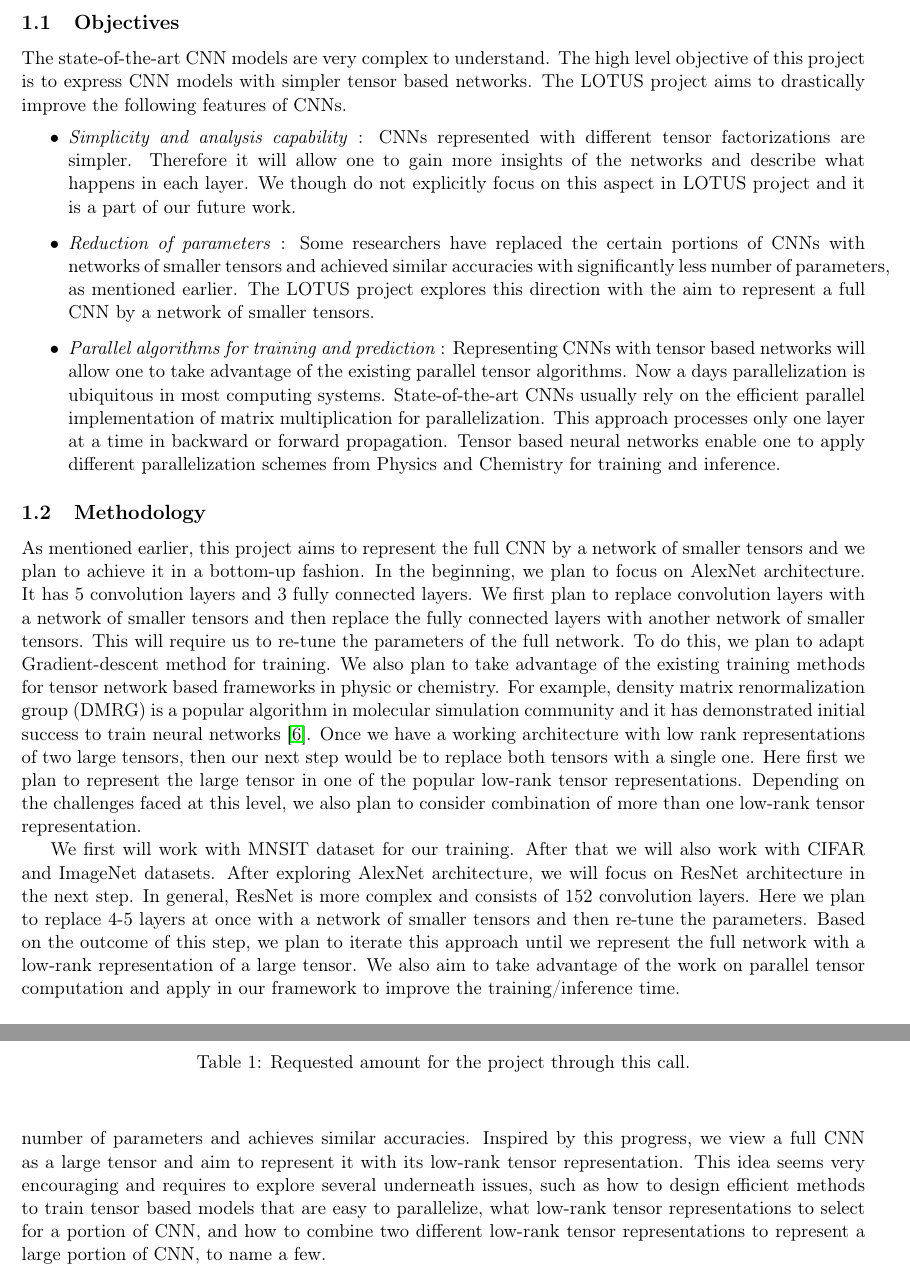
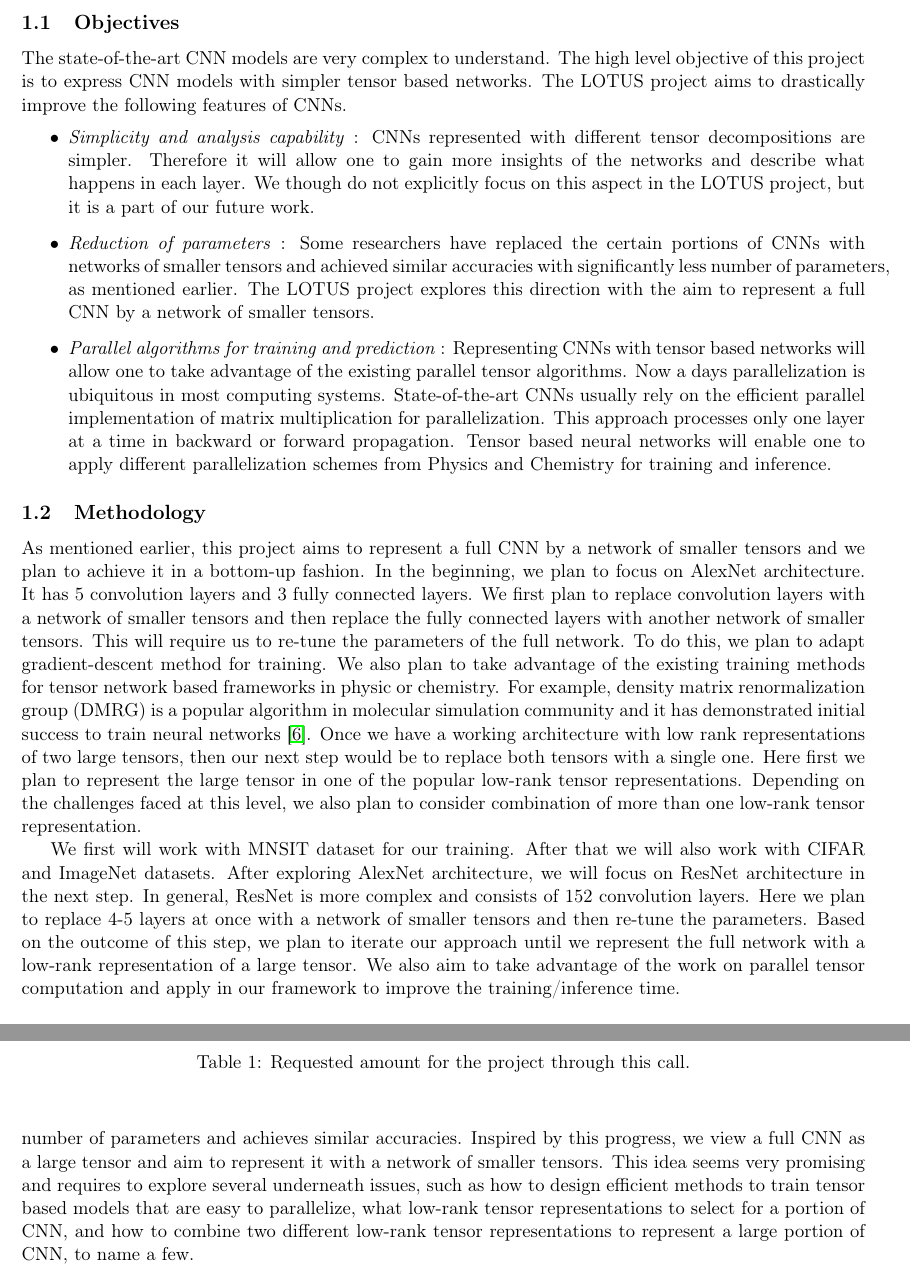
Before and after one commit to surakuma/surakuma.github.io, a LaTeX document (IEA-2024/lotus.tex): two parts of pages 2 and 4 of 4, joined at a grey line, cut so that both start at the same text. Compiled offline with pdfLaTeX.

Commit message:
proofreading

```diff
--- a/IEA-2024/lotus.tex
+++ b/IEA-2024/lotus.tex
@@ -79,18 +79,18 @@ Representing a high dimensional tensor with a set of smaller dimensional objects
 \subsection{Objectives}
 The state-of-the-art CNN models are very complex to understand. The high level objective of this project is to express CNN models with simpler tensor based networks.  The \prname project aims to drastically improve the following features of CNNs.
 \begin{itemize}
-	\item \emph{Simplicity and analysis capability} :  CNNs represented with different tensor factorizations are simpler. Therefore it will allow one to gain more insights of the networks and describe what happens in each layer. We though do not explicitly focus on this aspect in \prname project and it is a part of our future work.
+	\item \emph{Simplicity and analysis capability} :  CNNs represented with different tensor decompositions are simpler. Therefore it will allow one to gain more insights of the networks and describe what happens in each layer. We though do not explicitly focus on this aspect in the \prname project, but it is a part of our future work.
 	\item \emph{Reduction of parameters} : Some researchers have replaced the certain portions of CNNs with  networks of smaller tensors and achieved  similar accuracies with significantly less number of parameters, as mentioned earlier. The \prname project explores this direction with the aim to represent a full CNN by a network of smaller tensors.
-	\item \emph{Parallel algorithms for training and prediction} : Representing CNNs with tensor based networks will allow one to take advantage of the existing parallel tensor algorithms. Now a days parallelization is ubiquitous in most computing systems. State-of-the-art CNNs usually rely on the efficient parallel implementation of matrix multiplication for parallelization. This approach processes only one layer at a time in backward or forward propagation. Tensor based neural networks enable one to apply different parallelization schemes from Physics and Chemistry for training and inference.
+	\item \emph{Parallel algorithms for training and prediction} : Representing CNNs with tensor based networks will allow one to take advantage of the existing parallel tensor algorithms. Now a days parallelization is ubiquitous in most computing systems. State-of-the-art CNNs usually rely on the efficient parallel implementation of matrix multiplication for parallelization. This approach processes only one layer at a time in backward or forward propagation. Tensor based neural networks will enable one to apply different parallelization schemes from Physics and Chemistry for training and inference.
 \end{itemize}
 
 
 
 \subsection{Methodology}
-As mentioned earlier, this project aims to represent the full CNN by a network of smaller tensors and we plan to achieve it in a bottom-up fashion. In the beginning, we plan to focus on AlexNet architecture. It has 5 convolution layers and 3 fully connected layers. We first plan to replace convolution layers with a network of smaller tensors and then replace the fully connected layers with another network of smaller tensors. This will require us to re-tune the parameters of the full network. To do this, we plan to adapt Gradient-descent method for training. We also plan to take advantage of the existing training methods for tensor network based frameworks in physic or chemistry. For example, density matrix renormalization group (DMRG) is a popular algorithm in molecular simulation community and it has demonstrated initial success to train neural networks~\cite{SS-NIPS2016}. Once we have a working architecture with low rank representations of two large tensors, then our next step would be to replace both tensors with a single one. Here first we plan to represent the large tensor in one of the popular low-rank tensor representations. Depending on the challenges faced at this level, we also plan to consider combination of more than one low-rank tensor representation.
+As mentioned earlier, this project aims to represent a full CNN by a network of smaller tensors and we plan to achieve it in a bottom-up fashion. In the beginning, we plan to focus on AlexNet architecture. It has 5 convolution layers and 3 fully connected layers. We first plan to replace convolution layers with a network of smaller tensors and then replace the fully connected layers with another network of smaller tensors. This will require us to re-tune the parameters of the full network. To do this, we plan to adapt gradient-descent method for training. We also plan to take advantage of the existing training methods for tensor network based frameworks in physic or chemistry. For example, density matrix renormalization group (DMRG) is a popular algorithm in molecular simulation community and it has demonstrated initial success to train neural networks~\cite{SS-NIPS2016}. Once we have a working architecture with low rank representations of two large tensors, then our next step would be to replace both tensors with a single one. Here first we plan to represent the large tensor in one of the popular low-rank tensor representations. Depending on the challenges faced at this level, we also plan to consider combination of more than one low-rank tensor representation.
 
 
-We first will work with  MNSIT dataset for our training. After that we will also work with CIFAR and ImageNet datasets. After exploring AlexNet architecture, we will focus on ResNet architecture in the next step. In general, ResNet is more complex and consists of 152 convolution layers. Here we plan to replace 4-5 layers at once with a network of smaller tensors and then re-tune the parameters. Based on the outcome of this step, we plan to iterate this approach until we represent the full network with a low-rank representation of a large tensor. We also aim to take advantage of the  work on parallel tensor computation and apply in our framework to improve the training/inference time.
+We first will work with  MNSIT dataset for our training. After that we will also work with CIFAR and ImageNet datasets. After exploring AlexNet architecture, we will focus on ResNet architecture in the next step. In general, ResNet is more complex and consists of 152 convolution layers. Here we plan to replace 4-5 layers at once with a network of smaller tensors and then re-tune the parameters. Based on the outcome of this step, we plan to iterate our approach until we represent the full network with a low-rank representation of a large tensor. We also aim to take advantage of the  work on parallel tensor computation and apply in our framework to improve the training/inference time.
 
 %Once we present the whole network with a small tensor network. We aim to take advantage of the parallel tensor theory and apply in our framework to improve the training time. At this end, we also plan to implement parallel version of the proposed algorithms (or use them if they already exist). We also aim to offload some of the compute intensive operations on GPUs.
 
@@ -150,7 +145,7 @@ Travel costs (missions) & 10k \euro \\ \hline
 %    maximum. On pourra se référer à la note de la DGD-S de octobre 2021 sur les Actions Exploratoires)}}
 \section{How is the project exploratory?}
 
-The PI is an expert in tensor computations and have limited knowledge of neural networks. In the last decade,  CNNs have achieved tremendous success to classify objects in several domains. It is important to run them efficiently with limited resources. As mentioned earlier, in some recent works, some layers of CNNs are replaced with their low-rank tensor representations . This approach drastically reduces the number of parameters and achieves similar accuracies. Inspired by this progress, we view a full CNN as a large tensor and aim to represent it with its low-rank tensor representation. This idea seems very encouraging and requires to explore several underneath issues, such as how to design efficient methods to train tensor based models that are easy to parallelize, what low-rank tensor representations to select for a portion of CNN, and how to combine  two different low-rank tensor representations  to represent a large portion of CNN, to name a few.
+The PI is an expert in tensor computations and has limited knowledge of neural networks. In the last decade,  CNNs have achieved tremendous success to classify objects in several domains. It is important to run them efficiently with limited resources. As mentioned earlier, in some recent works, some layers of CNNs are replaced with their low-rank tensor representations. This approach drastically reduces the number of parameters and achieves similar accuracies. Inspired by this progress, we view a full CNN as a large tensor and aim to represent it with a network of smaller tensors. This idea seems very promising and requires to explore several underneath issues, such as how to design efficient methods to train tensor based models that are easy to parallelize, what low-rank tensor representations to select for a portion of CNN, and how to combine  two different low-rank tensor representations  to represent a large portion of CNN, to name a few.
 %\section{Quelle suite est envisagée ? {\small (section optionnelle, 0.5 page maximum)}}
 
 \section{Follow-up of this project}
```
Also changed, not shown: IEA-2024/lotus.tex (9 more changed lines).
